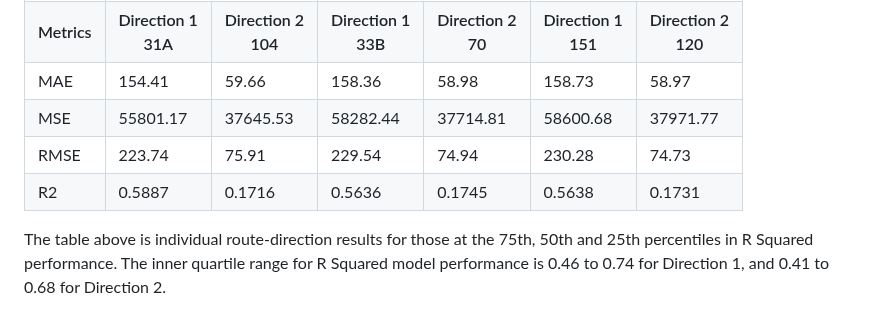
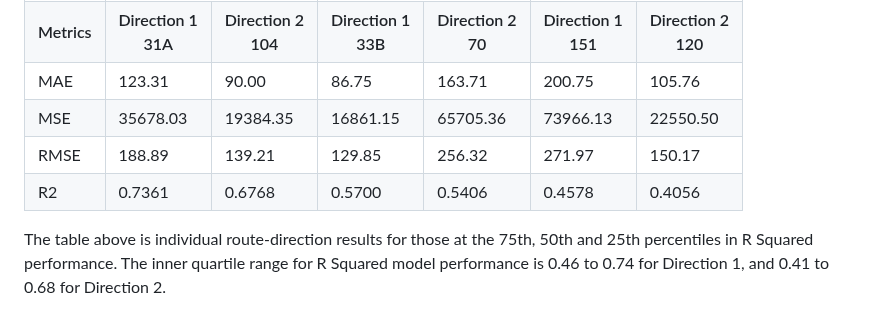
Before and after one commit to 21chubaka/Dublin_Bus_App, a Markdown page: README.md, the part around the change. GitHub-like rendering.

Commit message:
2023.10.06: r2 squared percentile table

```diff
--- a/README.md
+++ b/README.md
@@ -765,39 +765,39 @@ results is useful to drive future work in addition to the average across all.
     </tr>
     <tr>
         <td>MAE</td>
-        <td>154.41</td>
-        <td>59.66</td>
-        <td>158.36</td>
-        <td>58.98</td>
-        <td>158.73</td>
-        <td>58.97</td>
+        <td>123.31</td>
+        <td>90.00</td>
+        <td>86.75</td>
+        <td>163.71</td>
+        <td>200.75</td>
+        <td>105.76</td>
     </tr>
     <tr>
         <td>MSE</td>
-        <td>55801.17</td>
-        <td>37645.53</td>
-        <td>58282.44</td>
-        <td>37714.81</td>
-        <td>58600.68</td>
-        <td>37971.77</td>
+        <td>35678.03</td>
+        <td>19384.35</td>
+        <td>16861.15</td>
+        <td>65705.36</td>
+        <td>73966.13</td>
+        <td>22550.50</td>
     </tr>
     <tr>
         <td>RMSE</td>
-        <td>223.74</td>
-        <td>75.91</td>
-        <td>229.54</td>
-        <td>74.94</td>
-        <td>230.28</td>
-        <td>74.73</td>
+        <td>188.89</td>
+        <td>139.21</td>
+        <td>129.85</td>
+        <td>256.32</td>
+        <td>271.97</td>
+        <td>150.17</td>
     </tr>
     <tr>
         <td>R2</td>
-        <td>0.5887</td>
-        <td>0.1716</td>
-        <td>0.5636</td>
-        <td>0.1745</td>
-        <td>0.5638</td>
-        <td>0.1731</td>
+        <td>0.7361</td>
+        <td>0.6768</td>
+        <td>0.5700</td>
+        <td>0.5406</td>
+        <td>0.4578</td>
+        <td>0.4056</td>
     </tr>
 </table>
 
```
